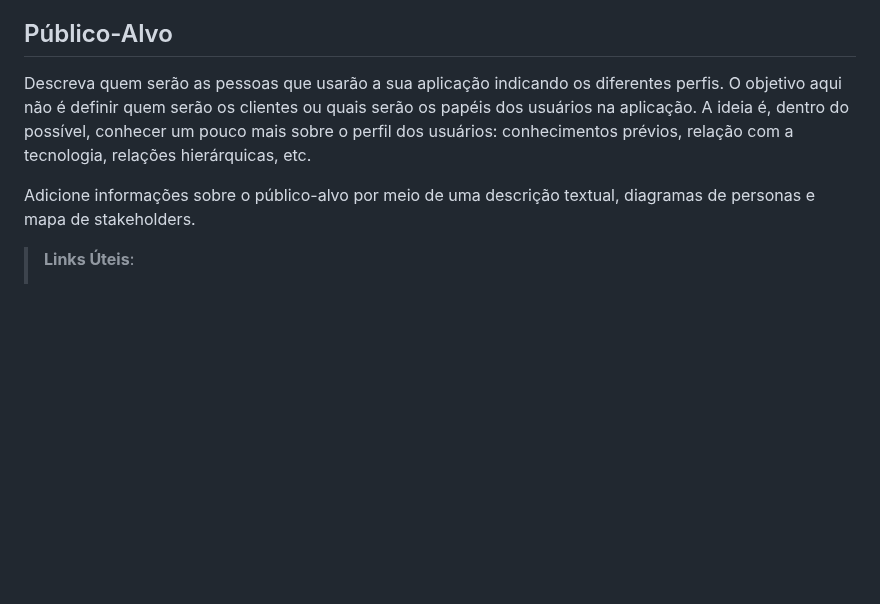
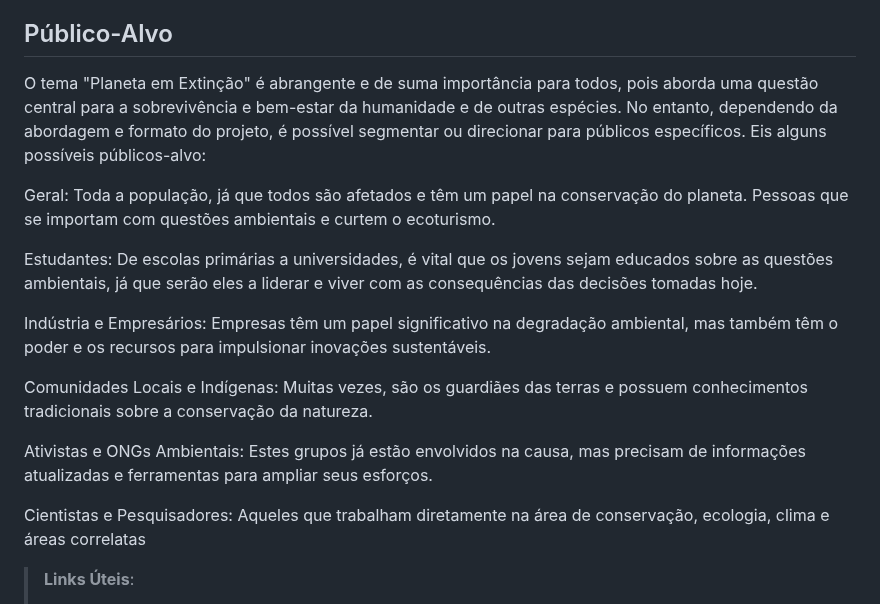
Before and after one commit to ICEI-PUC-Minas-PMV-SI/pmv-si-2023-2-pe1-t1-baoba-pmv, a Markdown page: docs/context.md, the part around the change. Drawn GitHub-style; blank space fills up the shorter version.

Commit message:
Atualização do Público Alvo #5

```diff
--- a/docs/context.md
+++ b/docs/context.md
@@ -39,10 +39,20 @@ Das espécies ameaçadas estudadas, o levantamento mostra que 4,73% estão criti
 
 ## Público-Alvo
 
-Descreva quem serão as pessoas que usarão a sua aplicação indicando os diferentes perfis. O objetivo aqui não é definir quem serão os clientes ou quais serão os papéis dos usuários na aplicação. A ideia é, dentro do possível, conhecer um pouco mais sobre o perfil dos usuários: conhecimentos prévios, relação com a tecnologia, relações
-hierárquicas, etc.
+O tema "Planeta em Extinção" é abrangente e de suma importância para todos, pois aborda uma questão central para a sobrevivência e bem-estar da humanidade e de outras espécies. No entanto, dependendo da abordagem e formato do projeto, é possível segmentar ou direcionar para públicos específicos. Eis alguns possíveis públicos-alvo:
 
-Adicione informações sobre o público-alvo por meio de uma descrição textual, diagramas de personas e mapa de stakeholders.
+Geral: Toda a população, já que todos são afetados e têm um papel na conservação do planeta. Pessoas que se importam com questões ambientais e curtem o ecoturismo.
+
+Estudantes: De escolas primárias a universidades, é vital que os jovens sejam educados sobre as questões ambientais, já que serão eles a liderar e viver com as consequências das decisões tomadas hoje.
+
+Indústria e Empresários: Empresas têm um papel significativo na degradação ambiental, mas também têm o poder e os recursos para impulsionar inovações sustentáveis.
+
+Comunidades Locais e Indígenas: Muitas vezes, são os guardiães das terras e possuem conhecimentos tradicionais sobre a conservação da natureza.
+
+Ativistas e ONGs Ambientais: Estes grupos já estão envolvidos na causa, mas precisam de informações atualizadas e ferramentas para ampliar seus esforços.
+
+Cientistas e Pesquisadores: Aqueles que trabalham diretamente na área de conservação, ecologia, clima e áreas correlatas
+
 
 > **Links Úteis**:
 > - [Público-alvo](https://blog.hotmart.com/pt-br/publico-alvo/)
```
